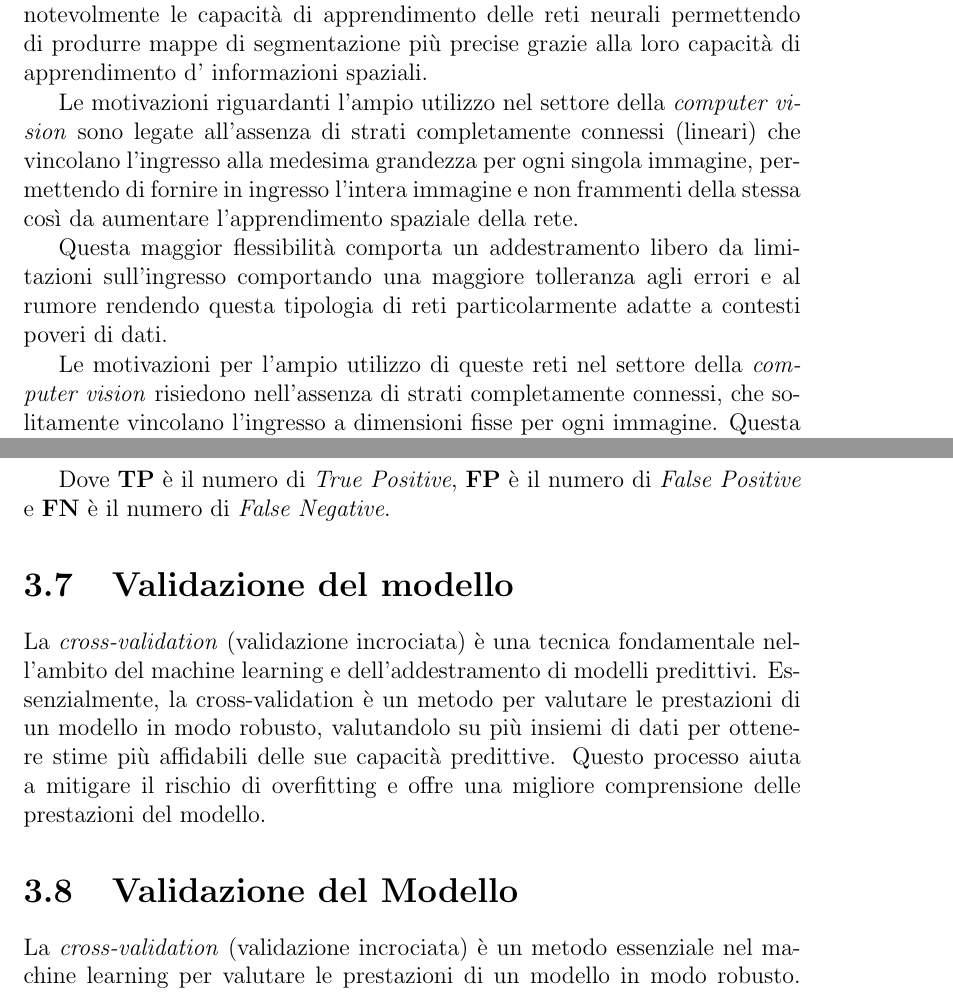
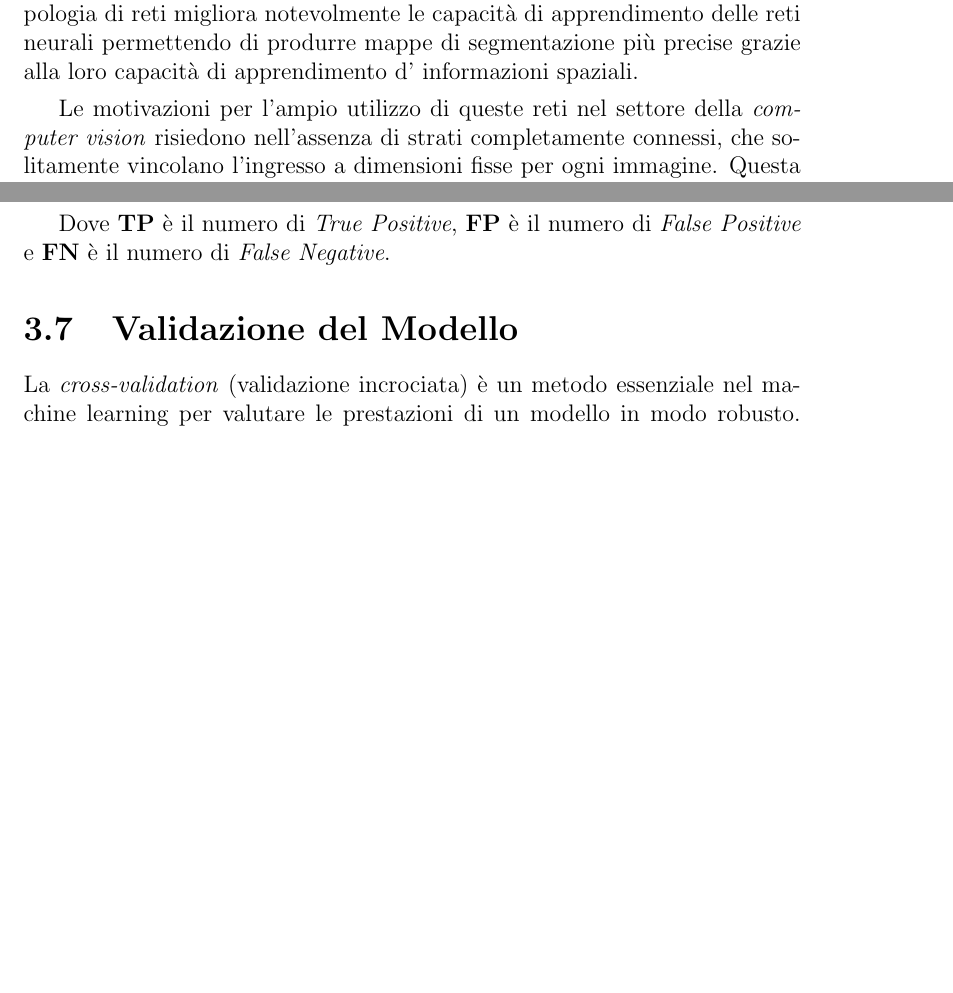
Before and after one commit to kanopo/bachelor-thesis, a LaTeX thesis (Tesi.tex, which reads Capitoli/01_LavoriCorrelati.tex, Capitoli/02_Metodi.tex): two parts of pages 12 and 28 of 41 before the commit and two parts of pages 12 and 24 of 37 after it, joined at a grey line, cut so that both start at the same text, the shorter picture padded with empty space. Compiled offline with pdfLaTeX.

Commit message:
Rilettura e ultime correzioni

```diff
--- a/Capitoli/01_LavoriCorrelati.tex
+++ b/Capitoli/01_LavoriCorrelati.tex
@@ -46,14 +43,2 @@ l'utilizzo di una tipologia di reti neurali convoluzionali (CNN) che permettono
-grazie all'assenza di layer completamente connessi di elaborare immagini di
-qualunque dimensione. Questa nuova tipologia di reti migliora notevolmente le capacità di apprendimento delle reti neurali permettendo di produrre mappe
-di segmentazione più precise grazie alla loro capacità di apprendimento d' informazioni spaziali.
+% \label{sec:fcn}
 
-Le motivazioni riguardanti l'ampio utilizzo nel settore della
-\textit{computer vision} sono legate all'assenza di strati completamente
-connessi (lineari) che vincolano l'ingresso alla medesima grandezza per ogni
-singola immagine, permettendo di fornire in ingresso l'intera immagine e non
-frammenti della stessa così da aumentare l'apprendimento spaziale della rete.
-
-Questa maggior flessibilità comporta un addestramento libero da limitazioni
-sull'ingresso comportando una maggiore tolleranza agli errori e al rumore
-rendendo questa tipologia di reti particolarmente adatte a contesti poveri di
-dati.
@@ -60,3 +48,7 @@ dati.
+connessi di elaborare immagini di qualunque dimensione. Questa nuova tipologia
+di reti migliora notevolmente le capacità di apprendimento delle reti neurali
+permettendo di produrre mappe di segmentazione più precise grazie alla loro
+capacità di apprendimento d' informazioni spaziali.
 
 Le motivazioni per l'ampio utilizzo di queste reti nel settore della \textit{computer vision}
 risiedono nell'assenza di strati completamente connessi, che solitamente vincolano l'ingresso a
--- a/Capitoli/02_Metodi.tex
+++ b/Capitoli/02_Metodi.tex
@@ -418,17 +413,6 @@ Dove \textbf{TP} è il numero di \textit{True Positive}, \textbf{FP} è il numer
 di \textit{False Positive} e \textbf{FN} è il numero di \textit{False
 	Negative}.
 
-\section{Validazione del modello}
-
-La \textit{cross-validation} (validazione incrociata) è una tecnica
-fondamentale nell'ambito del machine learning e dell'addestramento di modelli
-predittivi. Essenzialmente, la cross-validation è un metodo per valutare le
-prestazioni di un modello in modo robusto, valutandolo su più insiemi di dati
-per ottenere stime più affidabili delle sue capacità predittive. Questo
-processo aiuta a mitigare il rischio di overfitting e offre una migliore
-comprensione delle prestazioni del modello.
-
-
 \section{Validazione del Modello}
 \label{sec:model_validation}
 
```
Also changed, not shown: Capitoli/03_Risultati.tex (+5 -30 lines), Tesi.pdf, Capitoli/01_LavoriCorrelati.tex (61 more changed lines), Capitoli/02_Metodi.tex (17 more changed lines).
